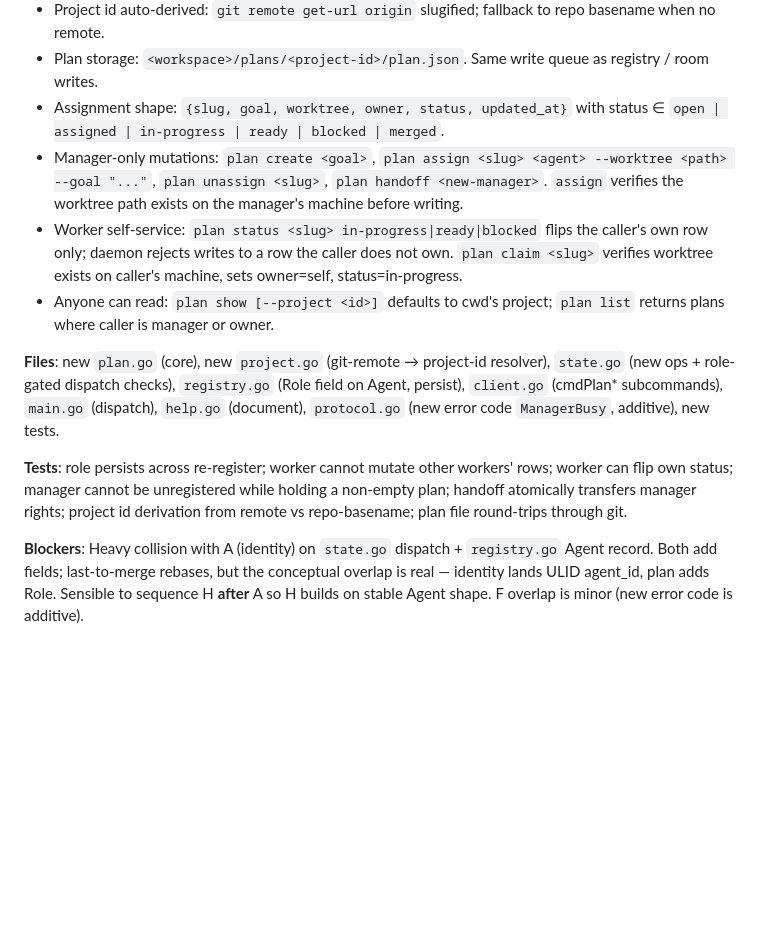
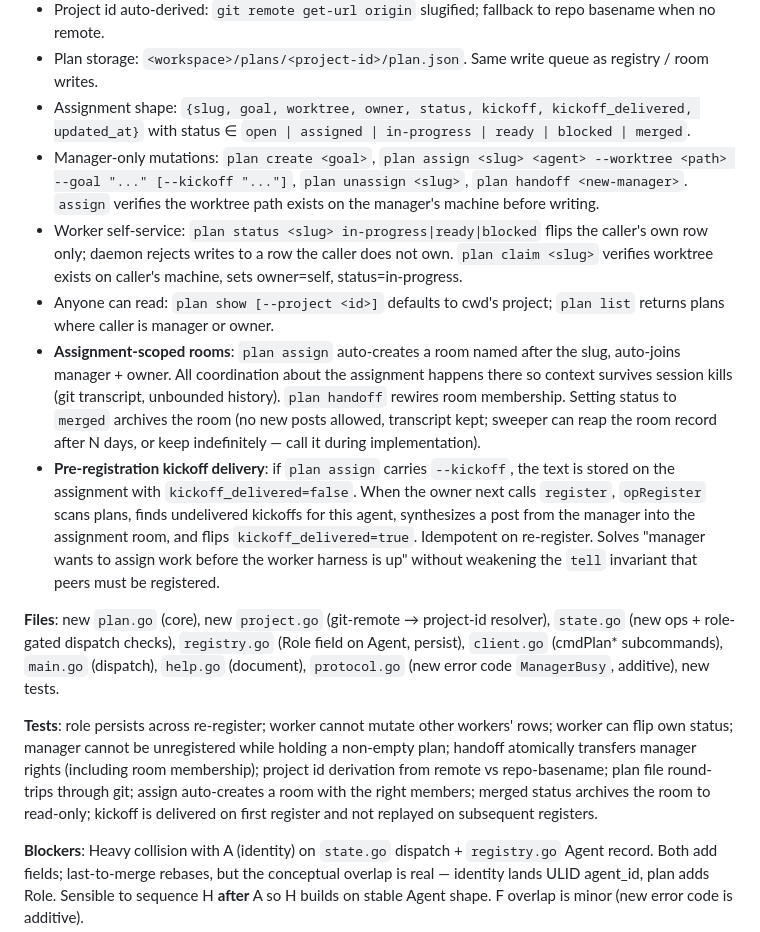
Before and after one commit to VeryBigThings/lalia, a Markdown page: COORDINATOR.md, the part around the change. Rendered like a GitHub page; blank space fills up the shorter version.

Commit message:
COORDINATOR.md: expand workstream H — per-assignment rooms + kickoff delivery
Fold two design decisions into H's scope: (1) 'plan assign' auto-
creates a room keyed to the slug, auto-joins manager + owner, so
context survives session kills via the git transcript — status=merged
archives the room; (2) 'plan assign --kickoff' stores text that
opRegister delivers as a post into the assignment room on the owner's
first register, solving pre-registration messaging without weakening
the 'tell peer must be registered' invariant.

Co-Authored-By: Claude Opus 4.7 (1M context) <noreply@anthropic.com>

```diff
--- a/COORDINATOR.md
+++ b/COORDINATOR.md
@@ -497,18 +497,36 @@ start reading — it stops holding live state.
 - Plan storage: `<workspace>/plans/<project-id>/plan.json`. Same write
   queue as registry / room writes.
 - Assignment shape: `{slug, goal, worktree, owner, status,
-  updated_at}` with status ∈ `open | assigned | in-progress |
-  ready | blocked | merged`.
+  kickoff, kickoff_delivered, updated_at}` with status ∈ `open |
+  assigned | in-progress | ready | blocked | merged`.
 - Manager-only mutations: `plan create <goal>`, `plan assign <slug>
-  <agent> --worktree <path> --goal "..."`, `plan unassign <slug>`,
-  `plan handoff <new-manager>`. `assign` verifies the worktree path
-  exists on the manager's machine before writing.
+  <agent> --worktree <path> --goal "..." [--kickoff "..."]`,
+  `plan unassign <slug>`, `plan handoff <new-manager>`. `assign`
+  verifies the worktree path exists on the manager's machine before
+  writing.
 - Worker self-service: `plan status <slug> in-progress|ready|blocked`
   flips the caller's own row only; daemon rejects writes to a row
   the caller does not own. `plan claim <slug>` verifies worktree
   exists on caller's machine, sets owner=self, status=in-progress.
 - Anyone can read: `plan show [--project <id>]` defaults to cwd's
   project; `plan list` returns plans where caller is manager or owner.
+- **Assignment-scoped rooms**: `plan assign` auto-creates a room
+  named after the slug, auto-joins manager + owner. All coordination
+  about the assignment happens there so context survives session
+  kills (git transcript, unbounded history). `plan handoff` rewires
+  room membership. Setting status to `merged` archives the room
+  (no new posts allowed, transcript kept; sweeper can reap the
+  room record after N days, or keep indefinitely — call it during
+  implementation).
+- **Pre-registration kickoff delivery**: if `plan assign` carries
+  `--kickoff`, the text is stored on the assignment with
+  `kickoff_delivered=false`. When the owner next calls `register`,
+  `opRegister` scans plans, finds undelivered kickoffs for this
+  agent, synthesizes a post from the manager into the assignment
+  room, and flips `kickoff_delivered=true`. Idempotent on
+  re-register. Solves "manager wants to assign work before the
+  worker harness is up" without weakening the `tell`
+  invariant that peers must be registered.
 
 **Files**: new `plan.go` (core), new `project.go` (git-remote →
 project-id resolver), `state.go` (new ops + role-gated dispatch
@@ -519,8 +537,11 @@ checks), `registry.go` (Role field on Agent, persist), `client.go`
 **Tests**: role persists across re-register; worker cannot mutate
 other workers' rows; worker can flip own status; manager cannot be
 unregistered while holding a non-empty plan; handoff atomically
-transfers manager rights; project id derivation from remote vs
-repo-basename; plan file round-trips through git.
+transfers manager rights (including room membership); project id
+derivation from remote vs repo-basename; plan file round-trips
+through git; assign auto-creates a room with the right members;
+merged status archives the room to read-only; kickoff is delivered
+on first register and not replayed on subsequent registers.
 
 **Blockers**: Heavy collision with A (identity) on `state.go`
 dispatch + `registry.go` Agent record. Both add fields; last-to-merge
```
